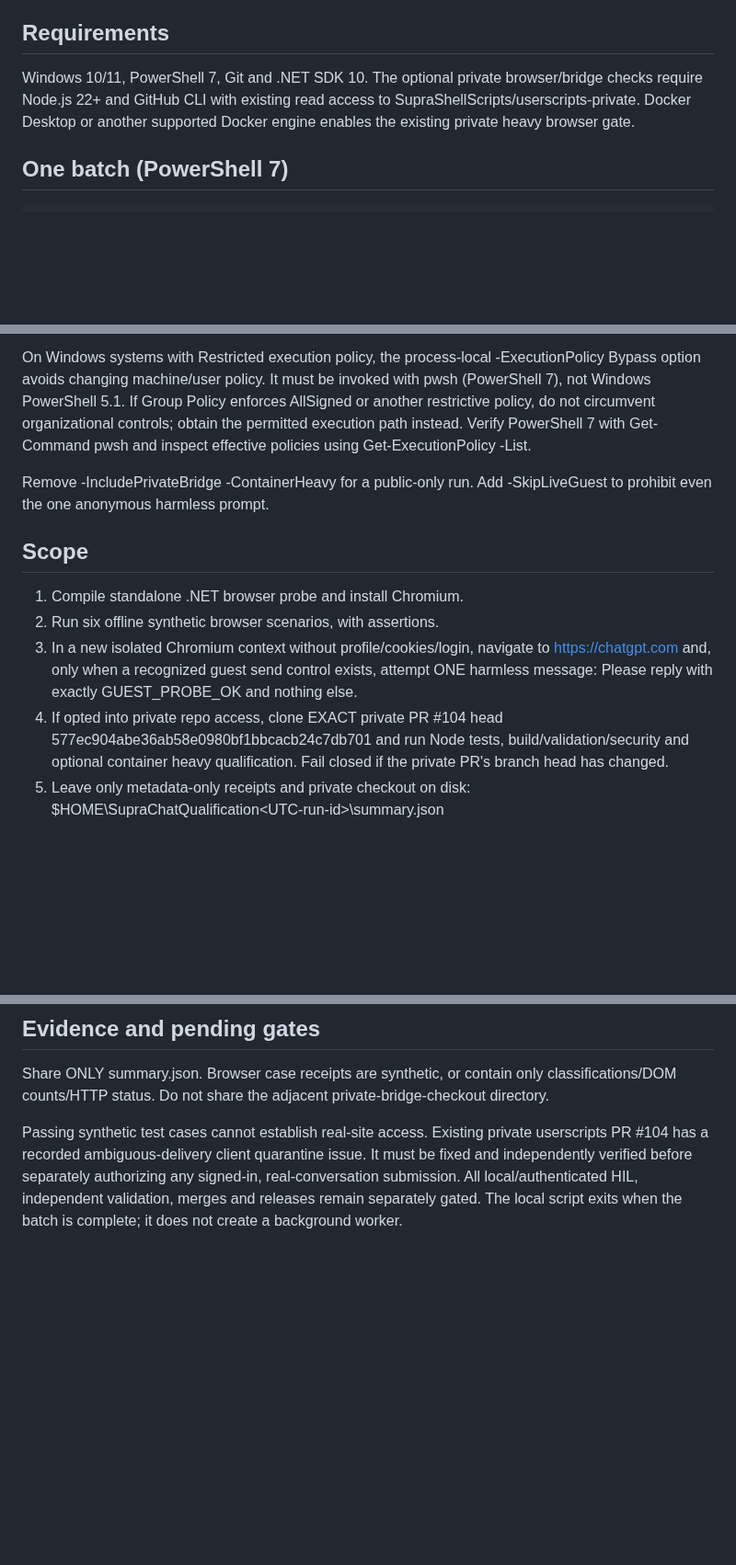
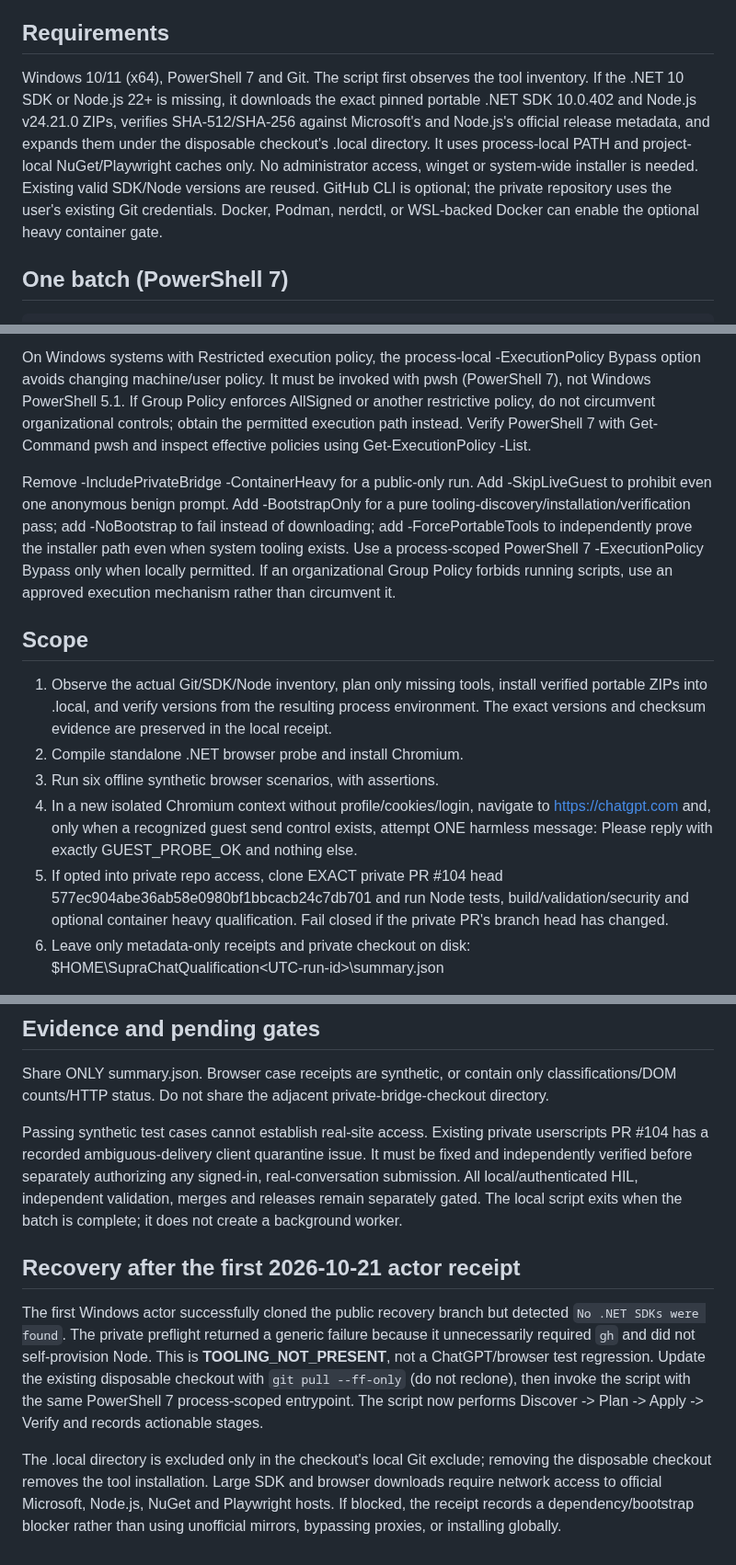
Before and after one commit to SemperSupra/suprachat, a Markdown page: docs/windows-local-chatgpt-qualification.md, 3 parts joined by grey strips. Shown at 92% size. Drawn GitHub-style; blank space fills up the shorter version.

Commit message:
docs(#19): recover Windows actor using project-local verified SDK/Node bootstrap

```diff
--- a/docs/windows-local-chatgpt-qualification.md
+++ b/docs/windows-local-chatgpt-qualification.md
@@ -5,10 +5,7 @@ an unattended agent, account use, credential transfer or GitHub write.
 
 ## Requirements
 
-Windows 10/11, PowerShell 7, Git and .NET SDK 10. The optional private
-browser/bridge checks require Node.js 22+ and GitHub CLI with existing
-read access to SupraShellScripts/userscripts-private. Docker Desktop or another
-supported Docker engine enables the existing private heavy browser gate.
+Windows 10/11 (x64), PowerShell 7 and Git. The script first observes the tool inventory. If the .NET 10 SDK or Node.js 22+ is missing, it downloads the exact pinned portable .NET SDK 10.0.402 and Node.js v24.21.0 ZIPs, verifies SHA-512/SHA-256 against Microsoft's and Node.js's official release metadata, and expands them under the disposable checkout's .local directory. It uses process-local PATH and project-local NuGet/Playwright caches only. No administrator access, winget or system-wide installer is needed. Existing valid SDK/Node versions are reused. GitHub CLI is optional; the private repository uses the user's existing Git credentials. Docker, Podman, nerdctl, or WSL-backed Docker can enable the optional heavy container gate.
 
 ## One batch (PowerShell 7)
 
@@ -20,22 +17,22 @@ supported Docker engine enables the existing private heavy browser gate.
 
 On Windows systems with Restricted execution policy, the process-local -ExecutionPolicy Bypass option avoids changing machine/user policy. It must be invoked with pwsh (PowerShell 7), not Windows PowerShell 5.1. If Group Policy enforces AllSigned or another restrictive policy, do not circumvent organizational controls; obtain the permitted execution path instead. Verify PowerShell 7 with Get-Command pwsh and inspect effective policies using Get-ExecutionPolicy -List.
 
-Remove -IncludePrivateBridge -ContainerHeavy for a public-only run. Add
--SkipLiveGuest to prohibit even the one anonymous harmless prompt.
+Remove -IncludePrivateBridge -ContainerHeavy for a public-only run. Add -SkipLiveGuest to prohibit even one anonymous benign prompt. Add -BootstrapOnly for a pure tooling-discovery/installation/verification pass; add -NoBootstrap to fail instead of downloading; add -ForcePortableTools to independently prove the installer path even when system tooling exists. Use a process-scoped PowerShell 7 -ExecutionPolicy Bypass only when locally permitted. If an organizational Group Policy forbids running scripts, use an approved execution mechanism rather than circumvent it.
 
 ## Scope
 
-1. Compile standalone .NET browser probe and install Chromium.
-2. Run six offline synthetic browser scenarios, with assertions.
-3. In a new isolated Chromium context without profile/cookies/login, navigate
+1. Observe the actual Git/SDK/Node inventory, plan only missing tools, install verified portable ZIPs into .local, and verify versions from the resulting process environment. The exact versions and checksum evidence are preserved in the local receipt.
+2. Compile standalone .NET browser probe and install Chromium.
+3. Run six offline synthetic browser scenarios, with assertions.
+4. In a new isolated Chromium context without profile/cookies/login, navigate
    to https://chatgpt.com and, only when a recognized guest send control
    exists, attempt ONE harmless message: Please reply with exactly
    GUEST_PROBE_OK and nothing else.
-4. If opted into private repo access, clone EXACT private PR #104 head
+5. If opted into private repo access, clone EXACT private PR #104 head
    577ec904abe36ab58e0980bf1bbcacb24c7db701 and run Node tests,
    build/validation/security and optional container heavy qualification.
    Fail closed if the private PR's branch head has changed.
-5. Leave only metadata-only receipts and private checkout on disk:
+6. Leave only metadata-only receipts and private checkout on disk:
    $HOME\SupraChatQualification\<UTC-run-id>\summary.json
 
 The script neither controls an already signed-in ChatGPT conversation nor
@@ -56,3 +53,9 @@ separately authorizing any signed-in, real-conversation submission. All
 local/authenticated HIL, independent validation, merges and releases
 remain separately gated. The local script exits when the batch is complete;
 it does not create a background worker.
+
+## Recovery after the first 2026-10-21 actor receipt
+
+The first Windows actor successfully cloned the public recovery branch but detected `No .NET SDKs were found`. The private preflight returned a generic failure because it unnecessarily required `gh` and did not self-provision Node. This is **TOOLING_NOT_PRESENT**, not a ChatGPT/browser test regression. Update the existing disposable checkout with `git pull --ff-only` (do not reclone), then invoke the script with the same PowerShell 7 process-scoped entrypoint. The script now performs Discover -> Plan -> Apply -> Verify and records actionable stages.
+
+The .local directory is excluded only in the checkout's local Git exclude; removing the disposable checkout removes the tool installation. Large SDK and browser downloads require network access to official Microsoft, Node.js, NuGet and Playwright hosts. If blocked, the receipt records a dependency/bootstrap blocker rather than using unofficial mirrors, bypassing proxies, or installing globally.
```
